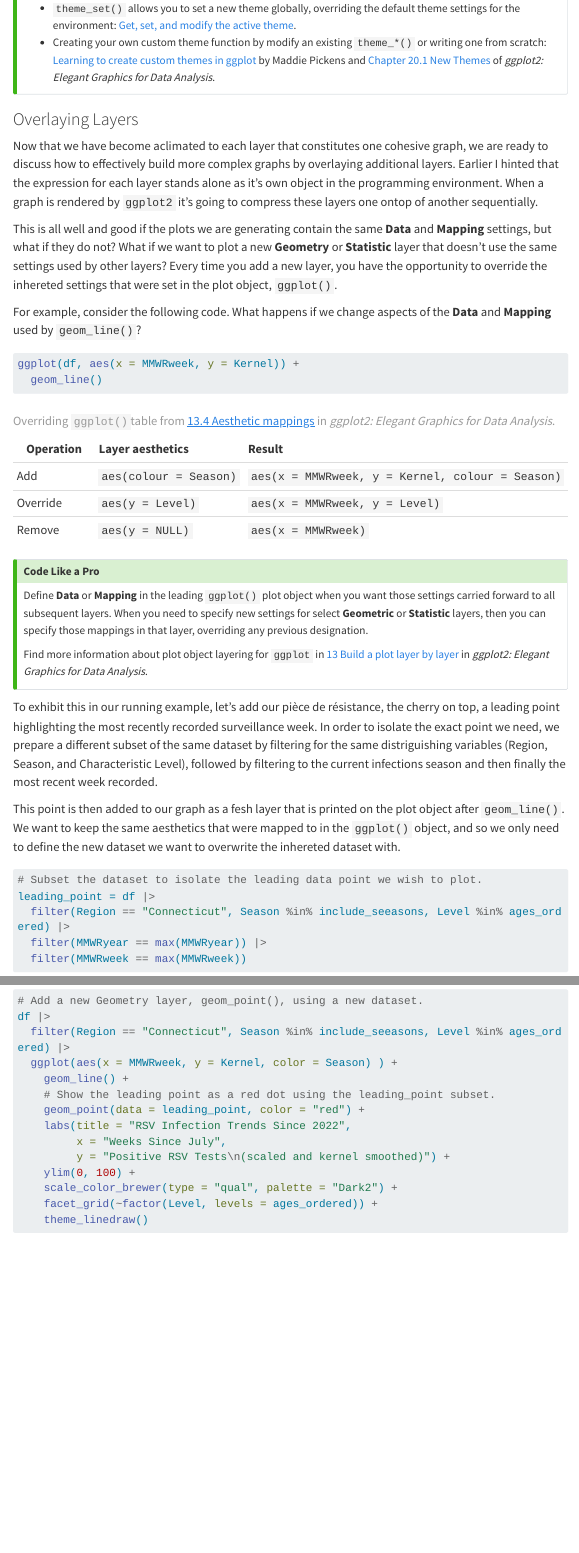
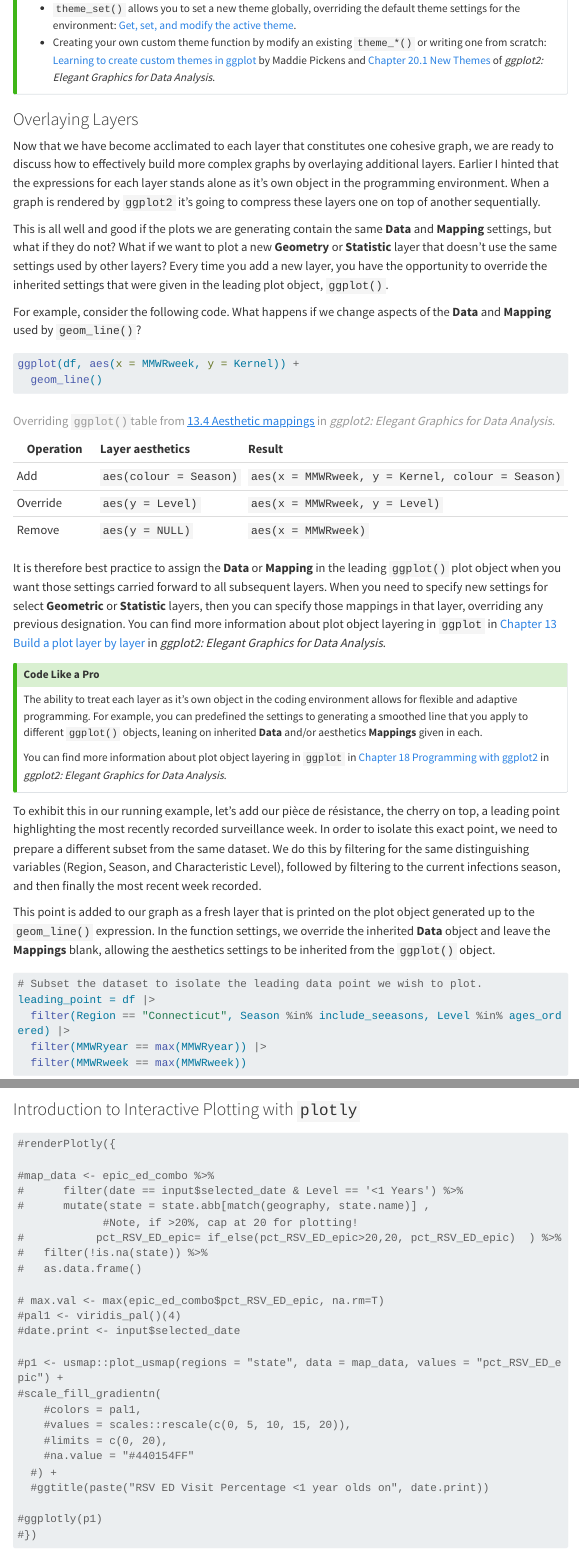
Before and after one commit to ysph-dsde/Data-Visualization-with-ggplot2, a Quarto document (Worked Through Example.qmd): the page in a window 1100 px wide, from 12100 px down, and a second part further down, joined at a grey line. Rendered offline with R 4.5, knitr and Pandoc in place of Quarto, with nearby package versions; some code elsewhere in the file could not run offline; menus at the side of the page are left out; long lines of code are wrapped.

Commit message:
Update discussion #3. Allow HTML file to be pushed to GitHub. No change with dasa, just rewrote the file.

````diff
--- a/Worked Through Example.qmd
+++ b/Worked Through Example.qmd
@@ -486,16 +485,15 @@
 ::: {.callout-tip title="Code Like a Pro"}
 Say you regularly generate plots that you want to apply the same custom **Theme** settings to, such as producing visualizations for a group that has specific branding or plots for a cohesive publication. There are two possible solutions you can take that will obviate the need to rewrite the same theme settings in each plot object.
 
-- `theme_set()` allows you to set a new theme globally, overriding the default theme settings for the environment: [Get, set, and modify the active theme](https://ggplot2.tidyverse.org/reference/theme_get.html).
-- Creating your own custom theme function by modify an existing `theme_*()` or writing one from scratch: [Learning to create custom themes in ggplot](https://rpubs.com/mclaire19/ggplot2-custom-themes) by Maddie Pickens and [Chapter 20.1 New Themes](https://ggplot2-book.org/extensions.html#new-themes) of *ggplot2: Elegant Graphics for Data Analysis*.
+-   `theme_set()` allows you to set a new theme globally, overriding the default theme settings for the environment: [Get, set, and modify the active theme](https://ggplot2.tidyverse.org/reference/theme_get.html).
+-   Creating your own custom theme function by modify an existing `theme_*()` or writing one from scratch: [Learning to create custom themes in ggplot](https://rpubs.com/mclaire19/ggplot2-custom-themes) by Maddie Pickens and [Chapter 20.1 New Themes](https://ggplot2-book.org/extensions.html#new-themes) of *ggplot2: Elegant Graphics for Data Analysis*.
 :::
-
 
 ### Overlaying Layers
 
-Now that we have become aclimated to each layer that constitutes one cohesive graph, we are ready to discuss how to effectively build more complex graphs by overlaying additional layers. Earlier I hinted that the expression for each layer stands alone as it's own object in the programming environment. When a graph is rendered by `ggplot2` it's going to compress these layers one ontop of another sequentially.
+Now that we have become acclimated to each layer that constitutes one cohesive graph, we are ready to discuss how to effectively build more complex graphs by overlaying additional layers. Earlier I hinted that the expressions for each layer stands alone as it's own object in the programming environment. When a graph is rendered by `ggplot2` it's going to compress these layers one on top of another sequentially.
 
-This is all well and good if the plots we are generating contain the same **Data** and **Mapping** settings, but what if they do not? What if we want to plot a new **Geometry** or **Statistic** layer that doesn't use the same settings used by other layers? Every time you add a new layer, you have the opportunity to override the inhereted settings that were set in the plot object, `ggplot()`.
+This is all well and good if the plots we are generating contain the same **Data** and **Mapping** settings, but what if they do not? What if we want to plot a new **Geometry** or **Statistic** layer that doesn't use the same settings used by other layers? Every time you add a new layer, you have the opportunity to override the inherited settings that were given in the leading plot object, `ggplot()`.
 
 For example, consider the following code. What happens if we change aspects of the **Data** and **Mapping** used by `geom_line()`?
 
@@ -505,23 +503,25 @@
   geom_line()
 ```
 
-| Operation | Layer aesthetics  | Result |
-|------|:---------|:--------------------|
-| Add          | `aes(colour = Season)`  | `aes(x = MMWRweek, y = Kernel, colour = Season)` |
-| Override     | `aes(y = Level)`       | `aes(x = MMWRweek, y = Level)` |
-| Remove       | `aes(y = NULL)`        | `aes(x = MMWRweek)` |
+| Operation | Layer aesthetics | Result |
+|----------------|:-----------------|:-------------------------------------|
+| Add | `aes(colour = Season)` | `aes(x = MMWRweek, y = Kernel, colour = Season)` |
+| Override | `aes(y = Level)` | `aes(x = MMWRweek, y = Level)` |
+| Remove | `aes(y = NULL)` | `aes(x = MMWRweek)` |
 
 : Overriding `ggplot()`table from [13.4 Aesthetic mappings](https://ggplot2-book.org/layers.html#sec-plots-and-layers) in *ggplot2: Elegant Graphics for Data Analysis*.
 
+It is therefore best practice to assign the **Data** or **Mapping** in the leading `ggplot()` plot object when you want those settings carried forward to all subsequent layers. When you need to specify new settings for select **Geometric** or **Statistic** layers, then you can specify those mappings in that layer, overriding any previous designation. You can find more information about plot object layering in `ggplot` in [Chapter 13 Build a plot layer by layer](https://ggplot2-book.org/layers.html#sec-plots-and-layers) in *ggplot2: Elegant Graphics for Data Analysis*.
+
 ::: {.callout-tip title="Code Like a Pro"}
-Define **Data** or **Mapping** in the leading `ggplot()` plot object when you want those settings carried forward to all subsequent layers. When you need to specify new settings for select **Geometric** or **Statistic** layers, then you can specify those mappings in that layer, overriding any previous designation.
+The ability to treat each layer as it's own object in the coding environment allows for flexible and adaptive programming. For example, you can predefined the settings to generating a smoothed line that you apply to different `ggplot()` objects, leaning on inherited **Data** and/or aesthetics **Mappings** given in each.
 
-Find more information about plot object layering for `ggplot` in [13  Build a plot layer by layer](https://ggplot2-book.org/layers.html#sec-plots-and-layers) in *ggplot2: Elegant Graphics for Data Analysis*.
+You can find more information about plot object layering in `ggplot` in [Chapter 18 Programming with ggplot2](https://ggplot2-book.org/programming.html) in *ggplot2: Elegant Graphics for Data Analysis*.
 :::
 
-To exhibit this in our running example, let's add our pièce de résistance, the cherry on top, a leading point highlighting the most recently recorded surveillance week. In order to isolate the exact point we need, we prepare a different subset of the same dataset by filtering for the same distriguishing variables (Region, Season, and Characteristic Level), followed by filtering to the current infections season and then finally the most recent week recorded.
+To exhibit this in our running example, let's add our pièce de résistance, the cherry on top, a leading point highlighting the most recently recorded surveillance week. In order to isolate this exact point, we need to prepare a different subset from the same dataset. We do this by filtering for the same distinguishing variables (Region, Season, and Characteristic Level), followed by filtering to the current infections season, and then finally the most recent week recorded.
 
-This point is then added to our graph as a fesh layer that is printed on the plot object after `geom_line()`. We want to keep the same aesthetics that were mapped to in the `ggplot()` object, and so we only need to define the new dataset we want to overwrite the inhereted dataset with.
+This point is added to our graph as a fresh layer that is printed on the plot object generated up to the `geom_line()` expression. In the function settings, we override the inherited **Data** object and leave the **Mappings** blank, allowing the aesthetics settings to be inherited from the `ggplot()` object.
 
 ```{r layers_basic plot}
 #| fig-width: 10
@@ -563,8 +560,28 @@
 
 ### Introduction to Interactive Plotting with `plotly`
 
+```{r}
+#renderPlotly({
 
+#map_data <- epic_ed_combo %>%
+#      filter(date == input$selected_date & Level == '<1 Years') %>%
+#      mutate(state = state.abb[match(geography, state.name)] ,
+             #Note, if >20%, cap at 20 for plotting!
+#           pct_RSV_ED_epic= if_else(pct_RSV_ED_epic>20,20, pct_RSV_ED_epic)  ) %>%
+#   filter(!is.na(state)) %>%
+#   as.data.frame()
 
-### Introduction to Map Projections with `ggoplot`
+# max.val <- max(epic_ed_combo$pct_RSV_ED_epic, na.rm=T)
+#pal1 <- viridis_pal()(4)
+#date.print <- input$selected_date
 
+#p1 <- usmap::plot_usmap(regions = "state", data = map_data, values = "pct_RSV_ED_epic") +
+#scale_fill_gradientn(
+    #colors = pal1,
+    #values = scales::rescale(c(0, 5, 10, 15, 20)),
+    #limits = c(0, 20),
+    #na.value = "#440154FF"
+  #) +
+  #ggtitle(paste("RSV ED Visit Percentage <1 year olds on", date.print))
 
+#ggplotly(p1)
````
Also changed, not shown: Discussion and Challenge Questions.R (+8 -6 lines), RSV-NET Infections.gz.parquet, Worked Through Example.html (added), Worked Through Example.qmd (21 more changed lines), 1 other file.
